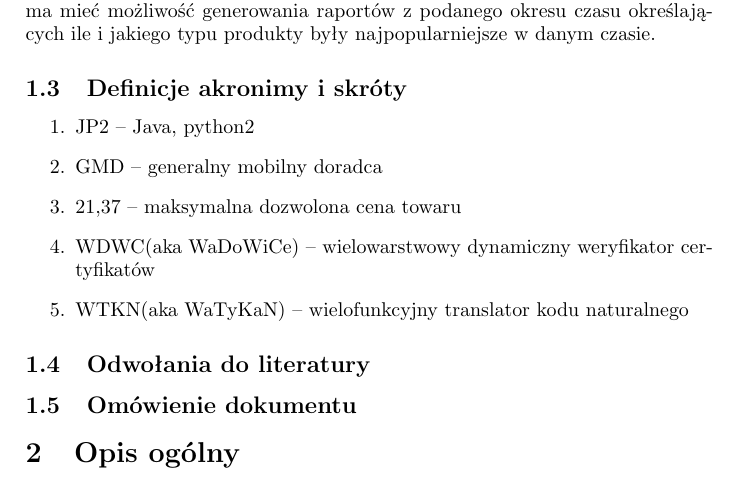
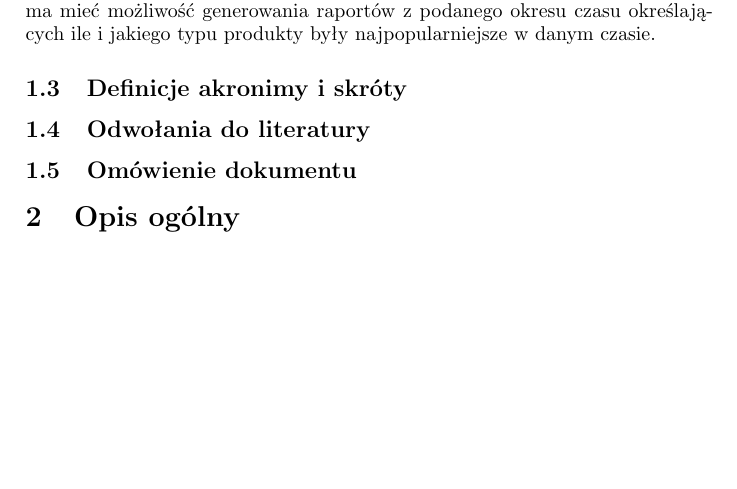
Before and after one commit to PatrykLisik/PSI, a LaTeX document (projekt_wstepny.tex): part of page 2 of 2, cut so that both start at the same text, the shorter picture padded with empty space. Compiled offline with pdfLaTeX.

Commit message:
shoutcuts removed

```diff
--- a/projekt_wstepny.tex
+++ b/projekt_wstepny.tex
@@ -61,16 +61,6 @@ Celem dokumentu jest zdefiniowanie i opisanie zadań stawianych przed system inf
 \subsection{Zakres produktu}
 System ma zapewnić kompleksową obsługę sieci małych cukierni. System ma obsługiwać wszystkie wejścia jak dostawy towaru, płatności czy pensje. Ponadto ma mieć możliwość generowania raportów z podanego okresu czasu określających ile i jakiego typu produkty były najpopularniejsze w danym czasie.
 \subsection{Definicje akronimy i skróty}
-\begin{enumerate}
-\item JP2 -- Java, python2
-\item GMD -- generalny mobilny doradca
-\item 21,37 -- maksymalna dozwolona cena towaru
-\item WDWC(aka WaDoWiCe) -- wielowarstwowy dynamiczny weryfikator certyfikatów
-\item WTKN(aka WaTyKaN)  -- wielofunkcyjny translator kodu naturalnego
-\end{enumerate}
-
-
-
 \subsection{Odwołania do literatury}
 \subsection{Omówienie dokumentu}
 \section{Opis ogólny}
```
